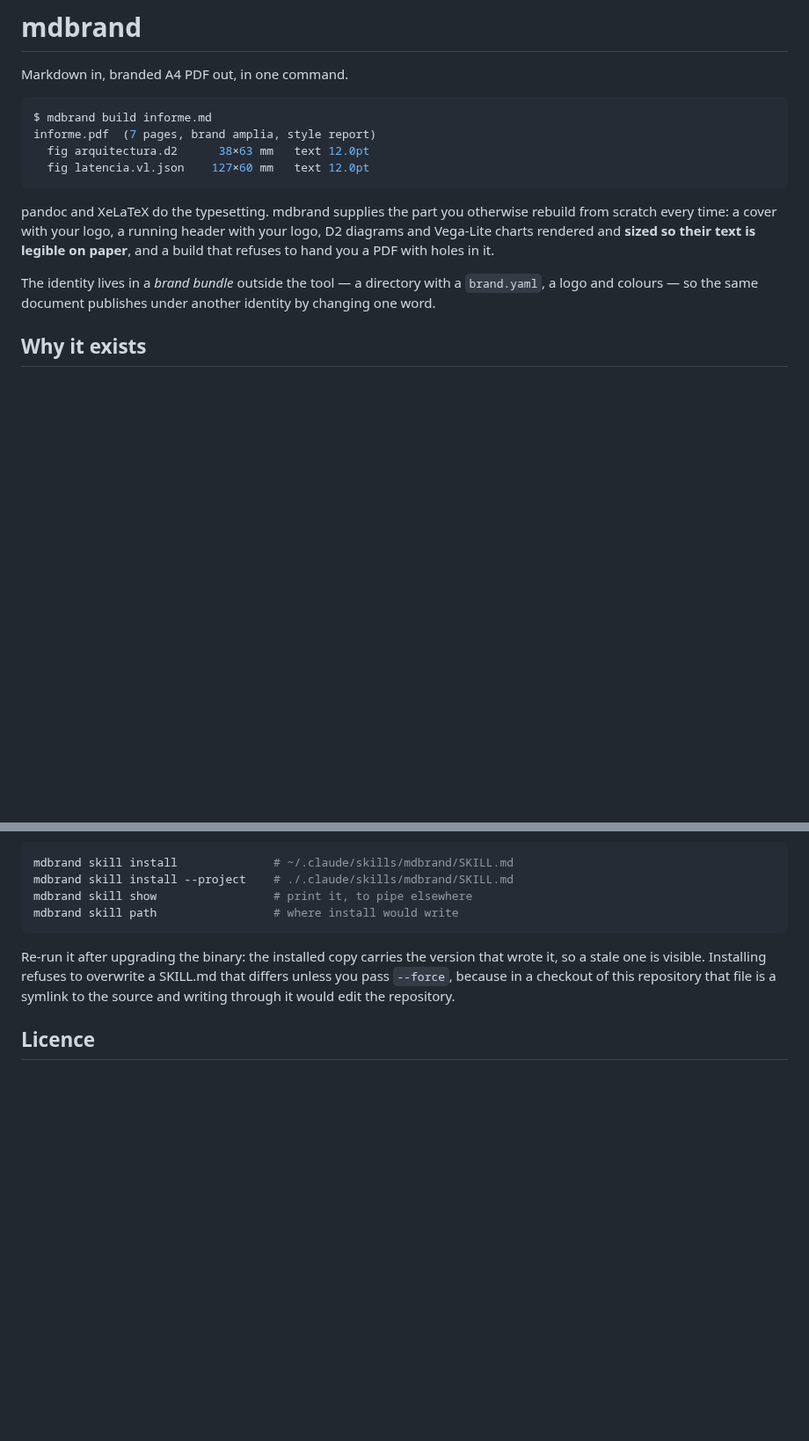
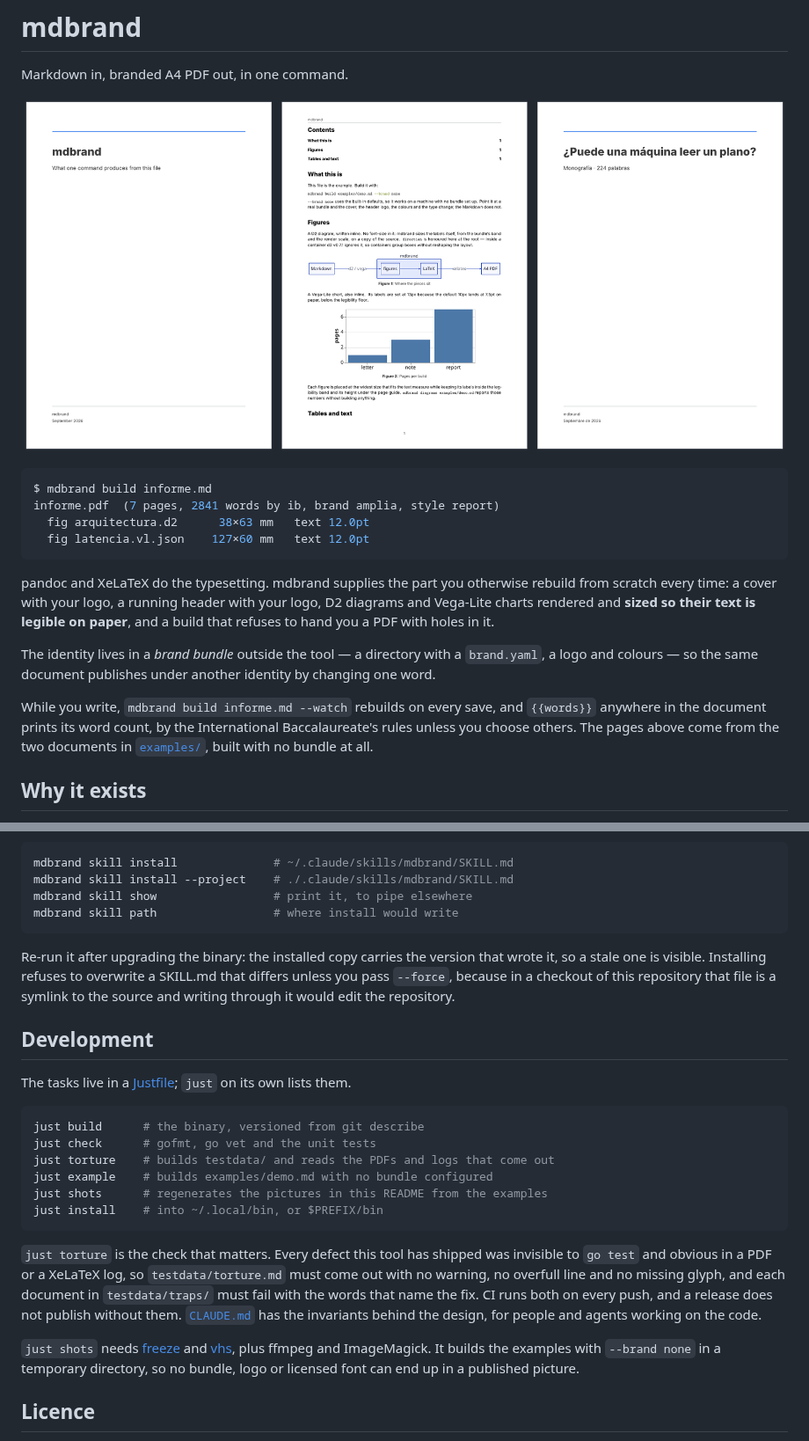
Before and after one commit to carlosprados/mdbrand, a Markdown page: README.md, 2 parts joined by grey strips. Shown at 88% size. Drawn GitHub-style; pictures changed too: assets/readme/pages.png (added); blank space fills up the shorter version.

````diff
--- a/README.md
+++ b/README.md
@@ -2,9 +2,11 @@
 
 Markdown in, branded A4 PDF out, in one command.
 
+![The demo's cover and first page, and the essay's cover with its word count](assets/readme/pages.png)
+
 ```console
 $ mdbrand build informe.md
-informe.pdf  (7 pages, brand amplia, style report)
+informe.pdf  (7 pages, 2841 words by ib, brand amplia, style report)
   fig arquitectura.d2      38×63 mm   text 12.0pt
   fig latencia.vl.json    127×60 mm   text 12.0pt
 ```
@@ -18,6 +20,12 @@ it.
 The identity lives in a *brand bundle* outside the tool — a directory with a
 `brand.yaml`, a logo and colours — so the same document publishes under another
 identity by changing one word.
+
+While you write, `mdbrand build informe.md --watch` rebuilds on every save, and
+`{{words}}` anywhere in the document prints its word count, by the
+International Baccalaureate's rules unless you choose others. The pages above
+come from the two documents in [`examples/`](examples/), built with no bundle
+at all.
 
 ## Why it exists
 
@@ -579,6 +649,32 @@ SKILL.md that differs unless you pass `--force`, because in a checkout of this
 repository that file is a symlink to the source and writing through it would
 edit the repository.
 
+## Development
+
+The tasks live in a [Justfile](Justfile); `just` on its own lists them.
+
+```sh
+just build      # the binary, versioned from git describe
+just check      # gofmt, go vet and the unit tests
+just torture    # builds testdata/ and reads the PDFs and logs that come out
+just example    # builds examples/demo.md with no bundle configured
+just shots      # regenerates the pictures in this README from the examples
+just install    # into ~/.local/bin, or $PREFIX/bin
+```
+
+`just torture` is the check that matters. Every defect this tool has shipped
+was invisible to `go test` and obvious in a PDF or a XeLaTeX log, so
+`testdata/torture.md` must come out with no warning, no overfull line and no
+missing glyph, and each document in `testdata/traps/` must fail with the words
+that name the fix. CI runs both on every push, and a release does not publish
+without them. [`CLAUDE.md`](CLAUDE.md) has the invariants behind the design, for
+people and agents working on the code.
+
+`just shots` needs [freeze](https://github.com/charmbracelet/freeze) and
+[vhs](https://github.com/charmbracelet/vhs), plus ffmpeg and ImageMagick. It
+builds the examples with `--brand none` in a temporary directory, so no bundle,
+logo or licensed font can end up in a published picture.
+
 ## Licence
 
 MIT — see [LICENSE](LICENSE). The tool is MIT; the brand bundles you point it at
````
Also changed, not shown: other parts of README.md (+77 -15 lines), CLAUDE.md (+4 -0 lines), examples/ensayo.md (added, +61 -0 lines), assets/readme/build.png (added), assets/readme/trap.png (added), assets/readme/watch.gif (added), assets/readme/wordcount.png (added), 2 other files.
